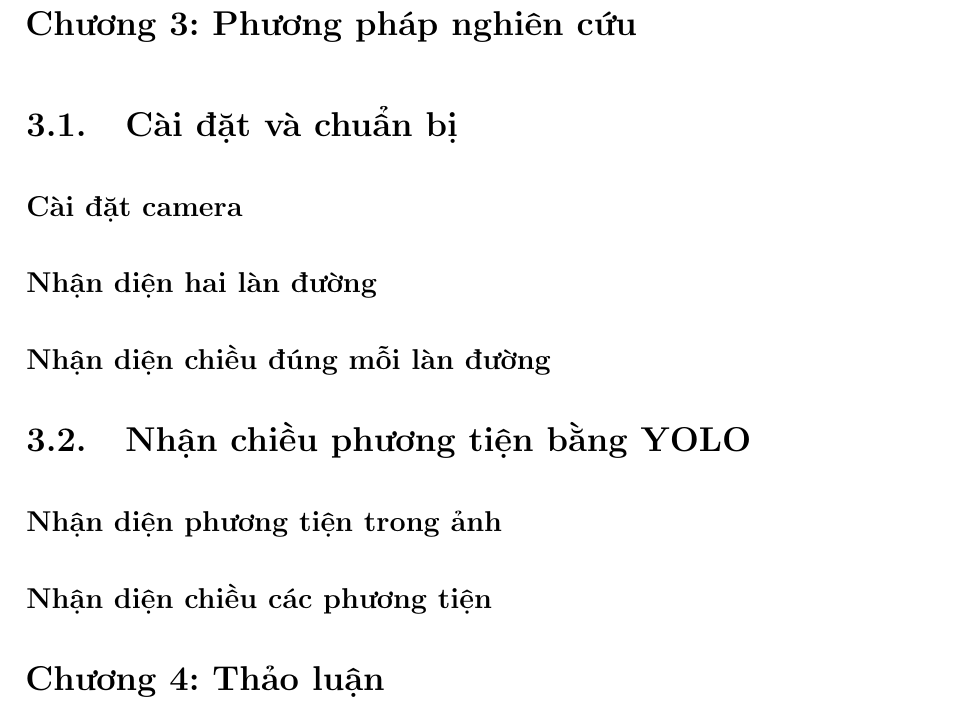
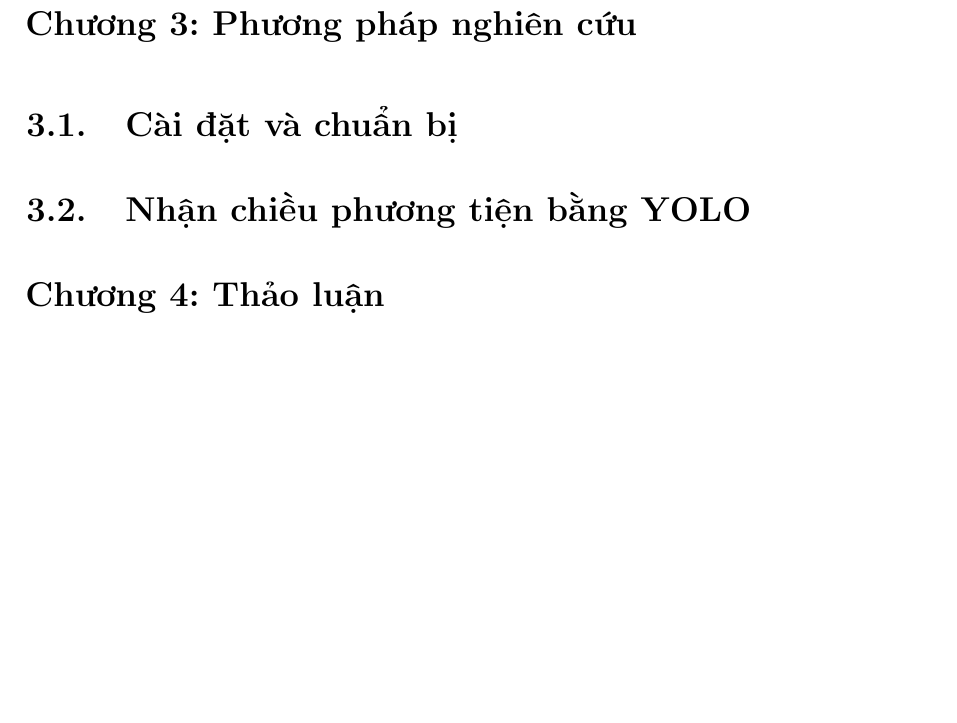
Before and after one commit to Chanmta/BaoCaoPPNCIT, a LaTeX document (BaoCao/ContentPage.tex): part of page 17 of 18, cut so that both start at the same text, the shorter picture padded with empty space. Compiled offline with pdfLaTeX.

Commit message:
update conten

```diff
--- a/BaoCao/ContentPage.tex
+++ b/BaoCao/ContentPage.tex
@@ -178,12 +178,7 @@ Cuối cùng với sự phát triển của AI và tình trạng giao thông Vi
 \subsection{Các thành tựu trên thế giới về áp dụng trí tuệ nhân tạo trong giao thông}
 \section{Chương 3: Phương pháp nghiên cứu}
 \subsection{Cài đặt và chuẩn bị}
-\subsubsection{Cài đặt camera}
-\subsubsection{Nhận diện hai làn đường}
-\subsubsection{Nhận diện chiều đúng mỗi làn đường}
 \subsection{Nhận chiều phương tiện bằng YOLO}
-\subsubsection{Nhận diện phương tiện trong ảnh}
-\subsubsection{Nhận diện chiều các phương tiện}
 \section{Chương 4: Thảo luận}
 \subsection{Đánh giá số liệu}
 \subsection{Điểm mạnh}
```
Also changed, not shown: BaoCao/ContentPage.pdf, 5 other files.
